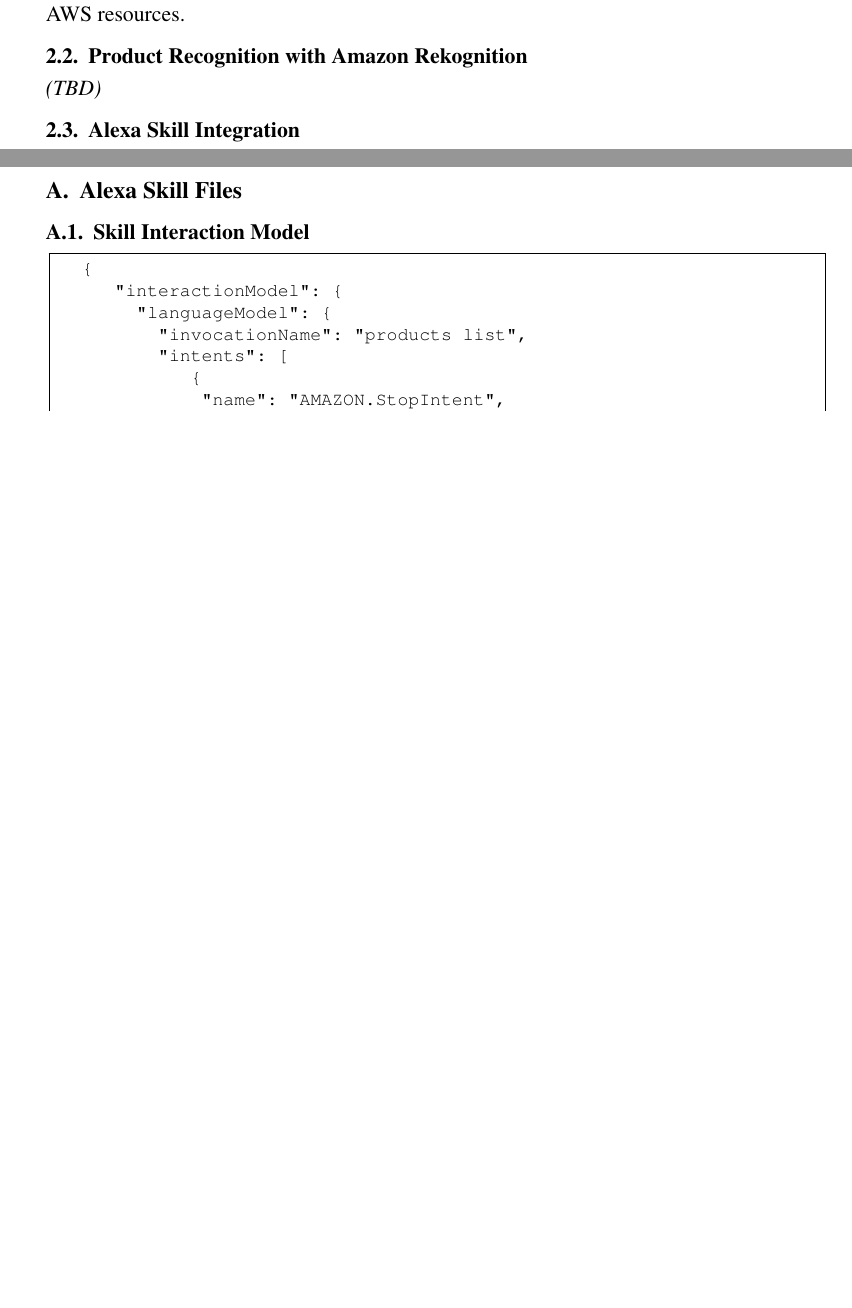
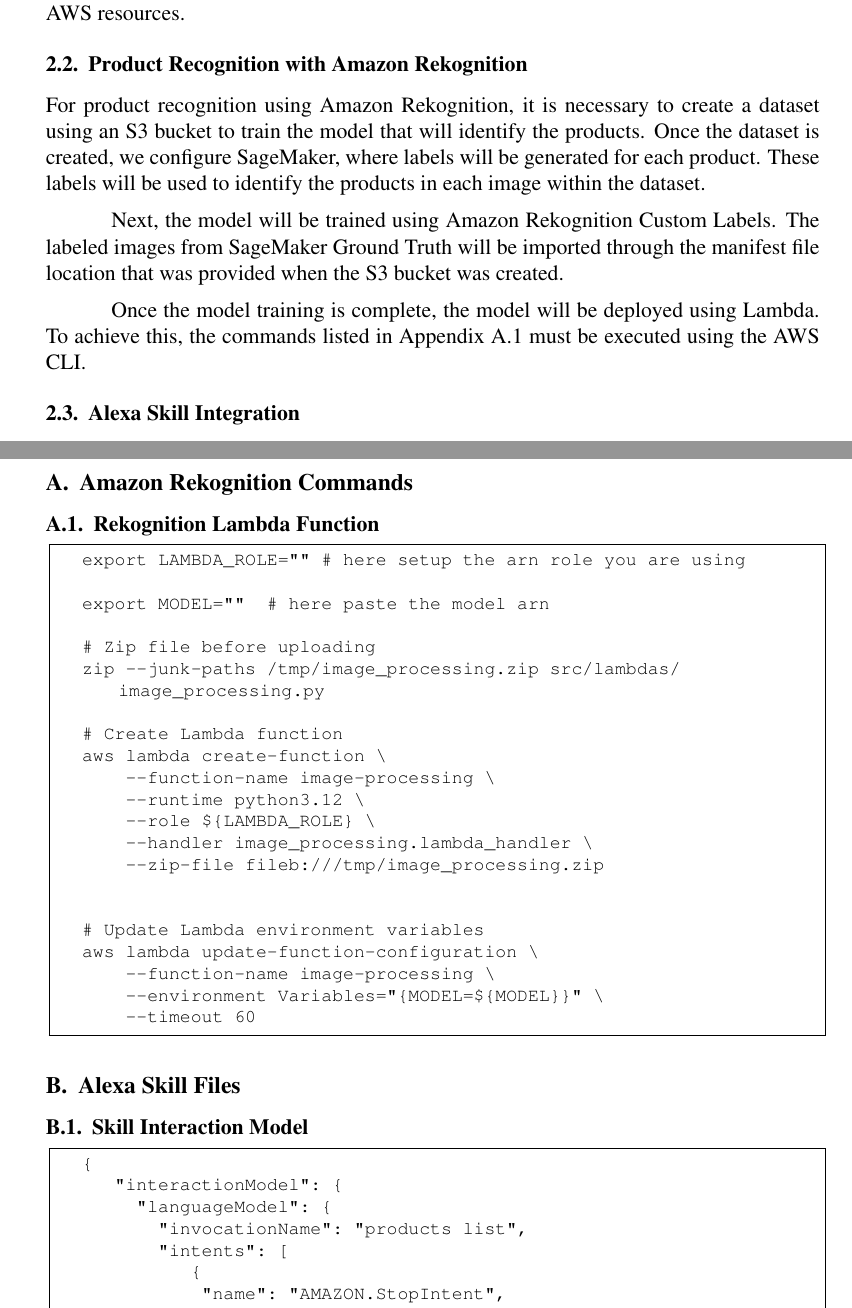
Before and after one commit to fabiotorresmad/vision-aided-alexa-list, a LaTeX paper (docs/article/main.tex, which reads docs/article/chapters/03-methodology.tex): two parts of pages 3 and 5 of 8 before the commit and two parts of pages 3 and 5 of 9 after it, joined at a grey line, cut so that both start at the same text, the shorter picture padded with empty space. Compiled offline with pdfLaTeX.

Commit message:
:pencil: aws rekognition methodology

```diff
--- a/docs/article/chapters/03-methodology.tex
+++ b/docs/article/chapters/03-methodology.tex
@@ -34,7 +34,13 @@
 
 \subsection{Product Recognition with Amazon Rekognition}
 
-\textit{(TBD)}
+For product recognition using Amazon Rekognition, it is necessary to create a dataset using an S3 bucket to train the model that will identify the products. Once the dataset is created, we configure SageMaker, where labels will be generated for each product. These labels will be used to identify the products in each image within the dataset.
+
+Next, the model will be trained using Amazon Rekognition Custom Labels. The labeled images from SageMaker Ground Truth will be imported through the manifest file location that was provided when the S3 bucket was created.
+
+Once the model training is complete, the model will be deployed using Lambda. To achieve this, the commands listed in Appendix \ref{appendix:recognition_lambda} must be executed using the AWS CLI.
+
+
 
 \subsection{Alexa Skill Integration}
 
--- a/docs/article/main.tex
+++ b/docs/article/main.tex
@@ -73,6 +73,34 @@
 \appendix
 
 \newpage
+
+\section{Amazon Rekognition Commands}
+
+\subsection{Rekognition Lambda Function}\label{appendix:recognition_lambda}
+\begin{lstlisting}
+export LAMBDA_ROLE="" # here setup the arn role you are using
+
+export MODEL=""  # here paste the model arn
+
+# Zip file before uploading
+zip --junk-paths /tmp/image_processing.zip src/lambdas/image_processing.py
+
+# Create Lambda function
+aws lambda create-function \
+    --function-name image-processing \
+    --runtime python3.12 \
+    --role ${LAMBDA_ROLE} \
+    --handler image_processing.lambda_handler \
+    --zip-file fileb:///tmp/image_processing.zip
+
+
+# Update Lambda environment variables
+aws lambda update-function-configuration \
+    --function-name image-processing \
+    --environment Variables="{MODEL=${MODEL}}" \
+    --timeout 60
+\end{lstlisting}
+
 
 \section{Alexa Skill Files}
 
```
